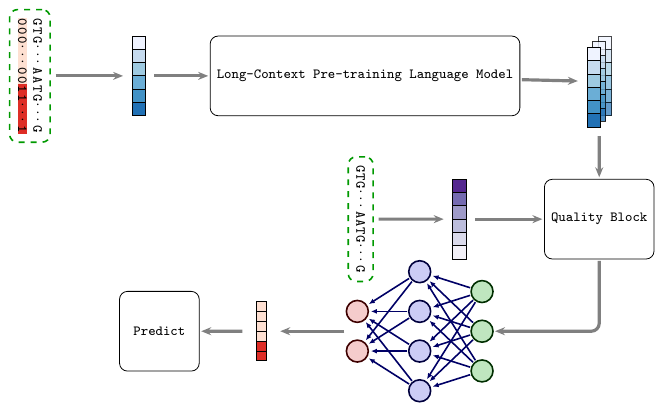
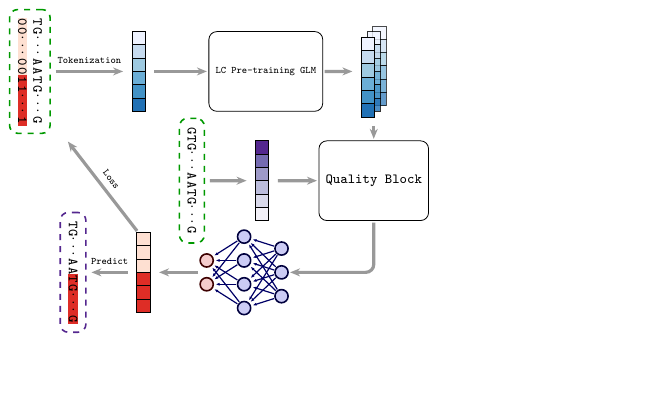
Before and after one commit to cauliyang/deepchopper-paper, a LaTeX figure (figures/model_arch.tex): the whole page, the shorter picture padded with empty space. Compiled offline with pdfLaTeX.

```diff
--- a/figures/model_arch.tex
+++ b/figures/model_arch.tex
@@ -7,6 +7,8 @@
 \usetikzlibrary{decorations.pathreplacing}
 \usetikzlibrary{matrix}
 \usetikzlibrary{fit}
+\usetikzlibrary{quotes}
+
 
 \usetikzlibrary {backgrounds}
 \usepackage{listofitems} % for \readlist to create arrays
@@ -49,11 +51,13 @@
 \colorlet{mydarkgreen}{green!30!black}
 
 \begin{tikzpicture}[
-	font=\scriptsize \ttfamily ,
+	font=\scriptsize \ttfamily,
 	block/.style = {rectangle, draw, text centered, rounded corners, minimum height=4em, minimum width=4em},
-	connect/.style={rounded corners, black!50, text=black, ultra thick, -{Stealth[length=5pt, width=4pt]}, shorten >=1pt, shorten <=1pt},
+	connect/.style={rounded corners, black!40, text=black, ultra thick, -{Stealth[length=5pt, width=4pt]}, shorten >=1pt, shorten <=1pt},
+	input box/.style={draw=mygreen, dashed,  thick, rounded corners, inner sep=-2pt},
+	output box/.style={draw=q6,     dashed, thick, rounded corners, inner sep=-2pt},
 	]
-	\def\boxdist{1.5cm}
+	\def\boxdist{1cm}
 
 	% input
 	\begin{scope}[ yshift=1cm, local bounding box=inputbox]
@@ -62,26 +66,25 @@
 				column sep=-\pgflinewidth, row sep=3pt,
 				nodes={thin, inner sep=0pt, outer sep=0pt, minimum width=0.6em, minimum height=0.6em, anchor=center},
 				row 2/.style={nodes={fill=p1, draw=p1}},
+				row 2 column 6/.style={nodes={fill=p3, draw=p3}},
 				row 2 column 7/.style={nodes={fill=p3, draw=p3}},
 				row 2 column 8/.style={nodes={fill=p3, draw=p3}},
 				row 2 column 9/.style={nodes={fill=p3, draw=p3}},
-				row 2 column 10/.style={nodes={fill=p3, draw=p3}},
 			] {
-				G & T & G & $\cdots$ & A & A & T & G & $\cdots$ & G \\
-				0 & 0 & 0 & $\cdots$ & 0 & 0 & 1 & 1 & $\cdots$ & 1 \\
+				T & G & $\cdots$ & A & A & T & G & $\cdots$ & G \\
+				0 & 0 & $\cdots$ & 0 & 0 & 1 & 1 & $\cdots$ & 1 \\
 			};
 		};
 		% \node (seqlabel) [rotate=270, above=1.5cm of rnaseq-1-1, yshift=1.1cm] {Seq:};
 		% \node (labellabel) [rotate=270, above =1.9cm of rnaseq-2-1, yshift=0.8cm] {Label:};
-
 		\begin{scope}[on background layer]
-			\node (intputoutline) [fit=(inputnode), draw=mygreen,  thick, dashed, rounded corners, inner sep=-2pt ] {};
+			\node (intputoutline) [fit=(inputnode), input box] {};
 		\end{scope}
 
 	\end{scope}
 
 	% token
-	\begin{scope}[shift={(inputbox.east)}, yshift=0cm, xshift=\boxdist, local bounding box=tokenbox]
+	\begin{scope}[shift={(inputbox.east)}, xshift=\boxdist * 1.5, local bounding box=tokenbox]
 		\matrix (tokens1)   [
 			matrix of nodes,
 			nodes in empty cells,
@@ -106,12 +109,15 @@
 	\end{scope}
 
 	% lcglm
-	\begin{scope}[shift={(tokenbox.east)}, yshift=0cm, xshift=\boxdist * 2.5, local bounding box=lcgmlbox]
-		\node [block] (lcgml) {Long-Context Pre-training Language Model};
+	\begin{scope}[shift={(tokenbox.east)}, xshift=\boxdist * 2, local bounding box=lcgmlbox]
+		\node [block] (lcgml) {\tiny LC Pre-training GLM};
 	\end{scope}
 
 	% features
-	\begin{scope}[shift={(lcgmlbox.east)},  yshift=0cm, xshift=\boxdist, local bounding box=featuresbox]
+	\begin{scope}[shift={(lcgmlbox.east)},
+			yshift=0.1cm,
+			xshift=\boxdist,
+			local bounding box=featuresbox]
 		\begin{scope}[opacity=0.7]
 			\matrix (tokens1)   [
 				matrix of nodes,
@@ -288,37 +294,54 @@
 
 	%  output
 	\begin{scope}[shift={(mlpbox.west)}, xshift=-\boxdist, local bounding box=outputbox]
-		\node (outputnode) [rotate=270] {
-			\tikz \matrix (outputmatrix) [matrix of nodes, nodes in empty cells,
-				column sep=-\pgflinewidth, row sep=-\pgflinewidth,
-				nodes={fill=c2, draw=black, thin, outer sep=0pt},
-				row 1/.style={nodes={fill=p1}},
-				row 1 column 5/.style={nodes={fill=p3}},
-				row 1 column 6/.style={nodes={fill=p3}},
-				row 1 column 7/.style={nodes={fill=p3}},
-				row 1 column 8/.style={nodes={fill=p3}},
-			] {
-				 &  &  &  &  & \\
-			};
+		\matrix (outputmatrix) [matrix of nodes, nodes in empty cells,
+			column sep=-\pgflinewidth, row sep=-\pgflinewidth,
+			nodes={fill=c2, draw=black, thin, outer sep=0pt},
+			column 1/.style={nodes={fill=p1}},
+			row  4/.style={nodes={fill=p3}},
+			row  5/.style={nodes={fill=p3}},
+			row  6/.style={nodes={fill=p3}},
+		] {
+			\\
+			\\
+			\\
+			\\
+			\\
+			\\
 		};
 	\end{scope}
 
 	% predict
 	\begin{scope}[shift={(outputbox.west)}, xshift=-\boxdist, local bounding box=predictbox]
-		\node [block] (predict) {Predict};
+		\node (predictnode) [rotate=270] {
+			\tikz \matrix (predictseq) [matrix of nodes,
+				nodes in empty cells,
+				column sep=-\pgflinewidth, row sep=3pt,
+				nodes={thin, inner sep=0pt, outer sep=0pt, minimum width=0.6em, minimum height=0.6em, anchor=center},
+				row 1 column 6/.style={nodes={fill=p3, draw=p3}},
+				row 1 column 7/.style={nodes={fill=p3, draw=p3}},
+				row 1 column 8/.style={nodes={fill=p3, draw=p3}},
+				row 1 column 9/.style={nodes={fill=p3, draw=p3}},
+			] {
+				T & G & $\cdots$ & A & A & T & G & $\cdots$ & G \\
+			};
+		};
+		\node (predictoutline) [fit=(predictnode), output box] {};
 	\end{scope}
 
 
 	\path [connect]
-	(inputbox)  edge (tokenbox)
+	(inputbox)  edge ["Tokenization", font=\tiny \ttfamily] (tokenbox)
 	(tokenbox) edge (lcgmlbox)
 	(lcgmlbox) edge (featuresbox)
 	(featuresbox) edge (qualblockbox)
 	(qualbox) edge (qualblockbox)
 	(mlpbox) edge (outputbox)
-	(outputbox) edge (predictbox)
 	(qualseqbox) edge (qualbox)
+	(outputmatrix-1-1)  edge["Loss", sloped, font=\tiny \ttfamily] (rnaseq-2-8)
 	;
+
+	\draw [connect] (outputbox) -- node[above,font=\tiny \ttfamily]{Predict} (predictbox) ;
 
 	\draw [connect] (qualblockbox) |- (mlpbox);
 \end{tikzpicture}
```
Also changed, not shown: figures/model_arch.tex (12 more changed lines).
